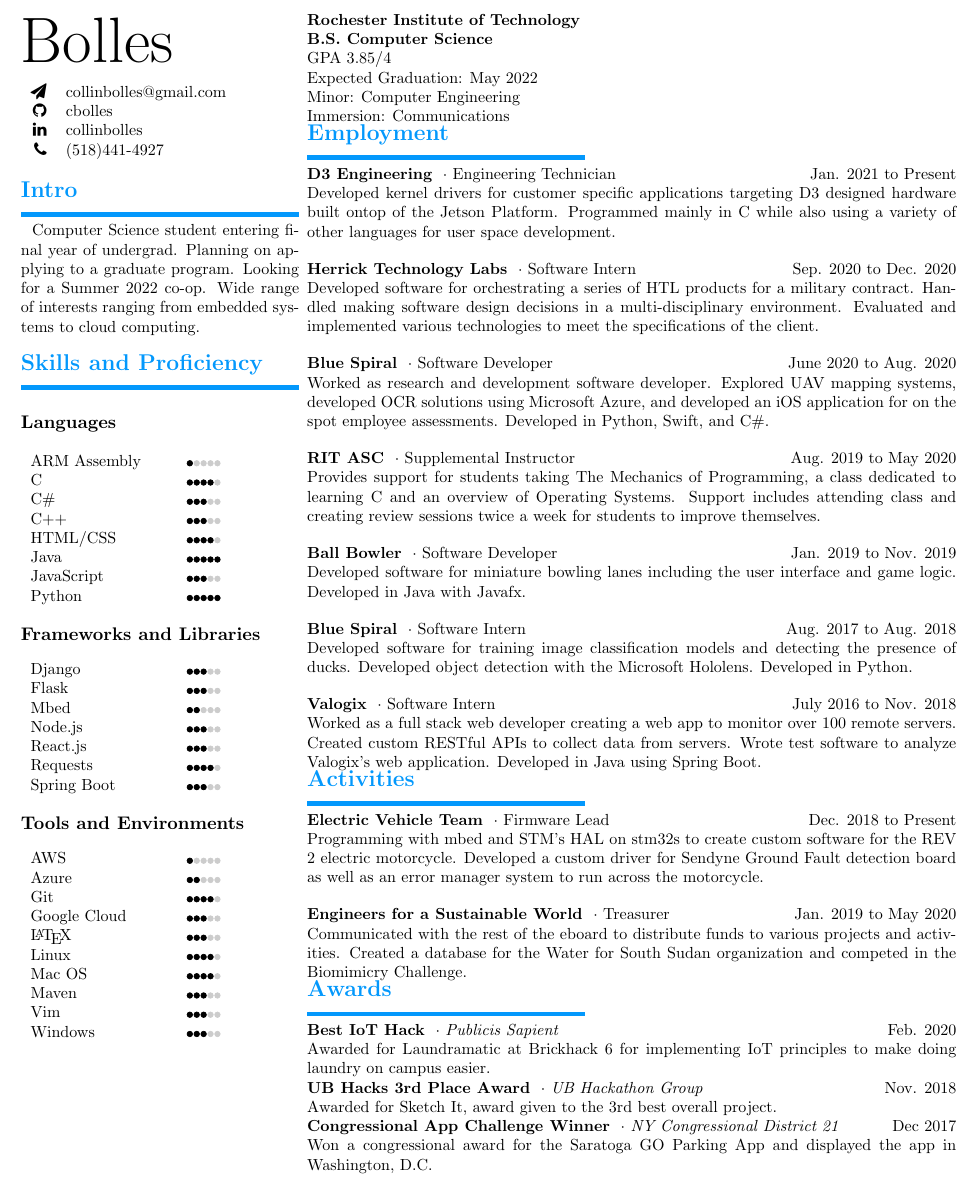
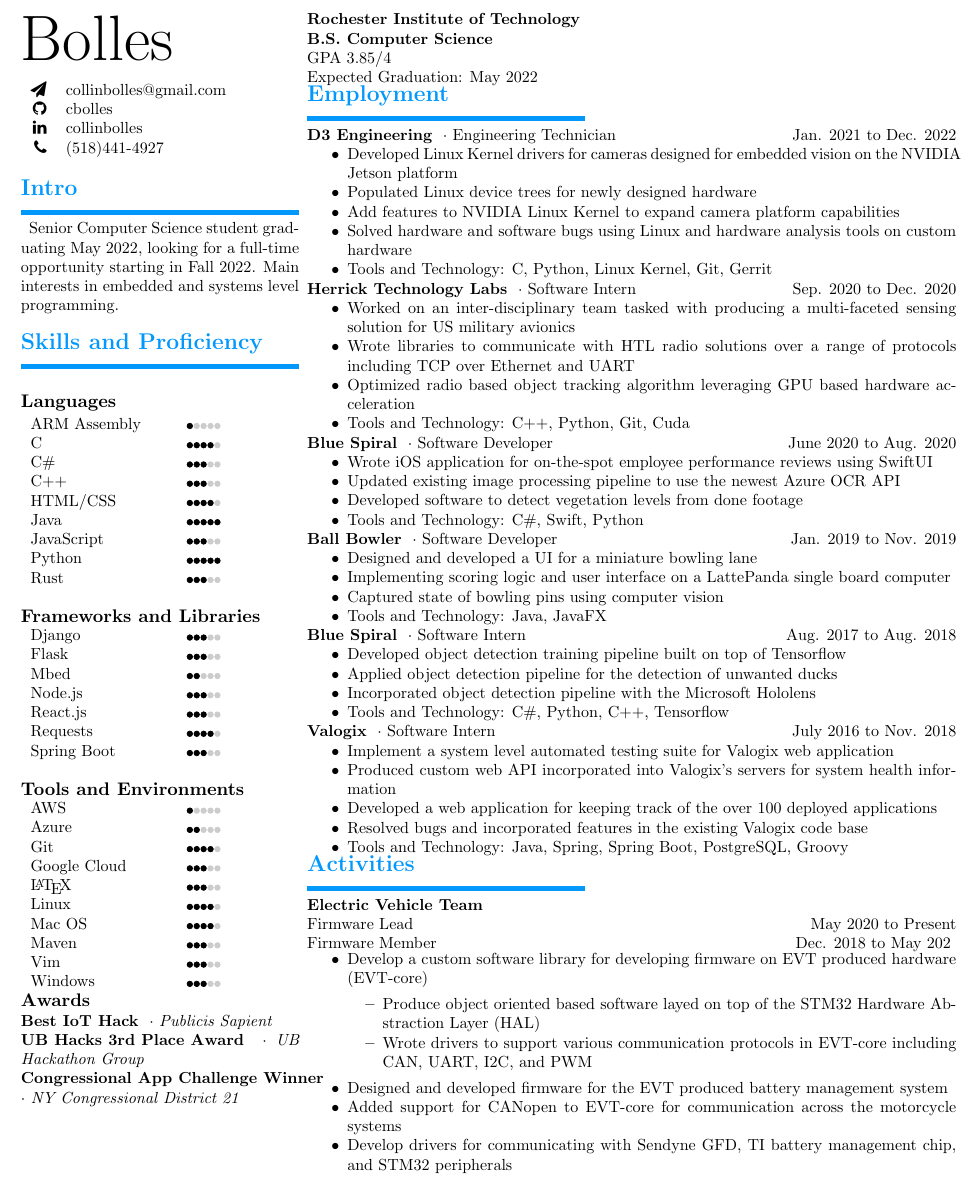
Before and after one commit to cbolles/cbolles, a LaTeX CV (resume/collin_bolles.tex): part of the page, cut so that both start at the same text. Compiled offline with pdfLaTeX.

Commit message:
Include more details in job descriptions and re-format portions

```diff
--- a/resume/collin_bolles.tex
+++ b/resume/collin_bolles.tex
@@ -76,9 +75,9 @@
 
     % Summary
     \rSection{Intro}
-    Computer Science student entering final year of undergrad. Planning on applying to
-    a graduate program. Looking for a Summer 2022 co-op. Wide range of interests ranging
-    from embedded systems to cloud computing.
+        Senior Computer Science student graduating May 2022, looking for a full-time
+        opportunity starting in Fall 2022. Main interests in embedded and systems
+        level programming.
     \par \bigskip
 
     % Skills Sections
@@ -94,7 +94,8 @@
         HTML/CSS & \level{4}{5} \\
         Java & \level{5}{5} \\
         JavaScript & \level{3}{5} \\
-    Python & \level{5}{5}
+        Python & \level{5}{5} \\
+        Rust & \level{3}{5} \\
     \end{tabular} \par \bigskip
 
     % Frameworks and Libraries
@@ -133,75 +147,112 @@
 \rSubSubSection{B.S. Computer Science} \par
 GPA 3.85/4 \par
 Expected Graduation: May 2022 \par
-Minor: Computer Engineering \par
-Immersion: Communications \par
-
 
 % Employment information
 \rSection{Employment} \par
 
 % D3 Engineering
-\rSubSubSection{D3 Engineering} $ \cdot $ Engineering Technician \hfill Jan. 2021 to Present \par
-Developed kernel drivers for customer specific applications targeting D3 designed hardware built
-ontop of the Jetson Platform. Programmed mainly in C while also using a variety of other languages
-for user space development. \par \bigskip
+\rSubSubSection{D3 Engineering} $ \cdot $ Engineering Technician \hfill Jan. 2021 to Dec. 2022 \par
+\vspace{-10pt}
+\begin{itemize}
+    \setlength\itemsep{0pt}
+    \setlength{\parskip}{0pt}
+    \item Developed Linux Kernel drivers for cameras designed for embedded vision on the NVIDIA Jetson platform
+    \item Populated Linux device trees for newly designed hardware
+    \item Add features to NVIDIA Linux Kernel to expand camera platform capabilities
+    \item Solved hardware and software bugs using Linux and hardware analysis tools on custom hardware
+    \item Tools and Technology: C, Python, Linux Kernel, Git, Gerrit
+\end{itemize}
+\vspace{-10pt}
 
 % HTL
 \rSubSubSection{Herrick Technology Labs} $ \cdot $ Software Intern \hfill Sep. 2020 to Dec. 2020 \par
-Developed software for orchestrating a series of HTL products for a military contract. Handled making
-software design decisions in a multi-disciplinary environment. Evaluated and implemented various technologies
-to meet the specifications of the client. \par \bigskip
+\vspace{-10pt}
+\begin{itemize}
+    \setlength\itemsep{0pt}
+    \setlength{\parskip}{0pt}
+    \item Worked on an inter-disciplinary team tasked with producing a multi-faceted sensing solution for US military avionics
+    \item Wrote libraries to communicate with HTL radio solutions over a range of protocols including TCP over Ethernet and UART
+    \item Optimized radio based object tracking algorithm leveraging GPU based hardware acceleration
+    \item Tools and Technology: C++, Python, Git, Cuda
+\end{itemize}
+\vspace{-10pt}
 
 % Blue Spiral
 \rSubSubSection{Blue Spiral} $ \cdot $ Software Developer \hfill June 2020 to Aug. 2020 \par
-Worked as research and development software developer. Explored UAV mapping systems, developed OCR solutions
-using Microsoft Azure, and developed an iOS application for on the spot employee assessments. Developed in
-Python, Swift, and C\#. \par \bigskip
-
-% SI
-\rSubSubSection{RIT ASC} $ \cdot $ Supplemental Instructor \hfill Aug. 2019 to May 2020 \par
-Provides support for students taking The Mechanics of Programming, a class dedicated to learning C and an overview of Operating
-Systems. Support includes attending class and creating review sessions twice a week for students to improve themselves. \par \bigskip
+\vspace{-10pt}
+\begin{itemize}
+    \setlength\itemsep{0pt}
+    \setlength{\parskip}{0pt}
+    \item Wrote iOS application for on-the-spot employee performance reviews using SwiftUI
+    \item Updated existing image processing pipeline to use the newest Azure OCR API
+    \item Developed software to detect vegetation levels from done footage
+    \item Tools and Technology: C\#, Swift, Python
+\end{itemize}
+\vspace{-10pt}
 
 % Ball Bowler
 \rSubSubSection{Ball Bowler} $ \cdot $ Software Developer \hfill Jan. 2019 to Nov. 2019 \par
-Developed software for miniature bowling lanes including the user interface and game logic. Developed in Java with Javafx. \par \bigskip
+\vspace{-10pt}
+\begin{itemize}
+    \setlength\itemsep{0pt}
+    \setlength{\parskip}{0pt}
+    \item Designed and developed a UI for a miniature bowling lane
+    \item Implementing scoring logic and user interface on a LattePanda single board computer
+    \item Captured state of bowling pins using computer vision
+    \item Tools and Technology: Java, JavaFX
+\end{itemize}
+\vspace{-10pt}
 
 % Blue Spiral
 \rSubSubSection{Blue Spiral} $ \cdot $ Software Intern \hfill Aug. 2017 to Aug. 2018 \par
-Developed software for training image classification models and detecting the presence of ducks. Developed object
-detection with the Microsoft Hololens. Developed in Python. \par \bigskip
+\vspace{-10pt}
+\begin{itemize}
+    \setlength\itemsep{0pt}
+    \setlength{\parskip}{0pt}
+    \item Developed object detection training pipeline built on top of Tensorflow
+    \item Applied object detection pipeline for the detection of unwanted ducks
+    \item Incorporated object detection pipeline with the Microsoft Hololens
+    \item Tools and Technology: C\#, Python, C++, Tensorflow
+\end{itemize}
+\vspace{-10pt}
 
 % Valogix
 \rSubSubSection{Valogix} $ \cdot $ Software Intern \hfill July 2016 to Nov. 2018 \par
-Worked as a full stack web developer creating a web app to monitor over 100 remote servers. Created custom RESTful APIs to collect
-data from servers. Wrote test software to analyze Valogix's web application. Developed in Java using Spring Boot. \par
+\vspace{-10pt}
+\begin{itemize}
+    \setlength\itemsep{0pt}
+    \setlength{\parskip}{0pt}
+    \item Implement a system level automated testing suite for Valogix web application
+    \item Produced custom web API incorporated into Valogix's servers for system health information
+    \item Developed a web application for keeping track of the over 100 deployed applications
+    \item Resolved bugs and incorporated features in the existing Valogix code base
+    \item Tools and Technology: Java, Spring, Spring Boot, PostgreSQL, Groovy
+\end{itemize}
+\vspace{-10pt}
 
 % Activities
 \rSection{Activities} \par
 
 % EVT
-\rSubSubSection{Electric Vehicle Team} $ \cdot $ Firmware Lead \hfill Dec. 2018 to Present \par
-Programming with mbed and STM's HAL on stm32s to create custom software for the REV 2 electric motorcycle. Developed a custom driver
-for Sendyne Ground Fault detection board as well as an error manager system to run across the motorcycle. \par \bigskip
-
-% ESW
-\rSubSubSection{Engineers for a Sustainable World} $ \cdot $ Treasurer \hfill Jan. 2019 to May 2020 \par
-Communicated with the rest of the eboard to distribute funds to various projects and activities. Created a database for the Water
-for South Sudan organization and competed in the Biomimicry Challenge. \par
-
-% Awards
-\rSection{Awards} \par
-
-% Best IoT Hack
-\rSubSubSection{Best IoT Hack} $ \cdot $ \textit{Publicis Sapient} \hfill Feb. 2020 \par
-Awarded for Laundramatic at Brickhack 6 for implementing IoT principles to make doing laundry on campus easier. \par
-
-% UB Hackathon 3rd Place Award
-\rSubSubSection{UB Hacks 3rd Place Award} $ \cdot $ \textit{UB Hackathon Group} \hfill Nov. 2018 \par
-Awarded for Sketch It, award given to the 3rd best overall project. \par
-% Congressional App Challenge
-\rSubSubSection{Congressional App Challenge Winner} $ \cdot $ \textit{NY Congressional District 21} \hfill Dec 2017 \par
-Won a congressional award for the Saratoga GO Parking App and displayed the app in Washington, D.C.
+\rSubSubSection{Electric Vehicle Team}\par
+Firmware Lead \hfill May 2020 to Present \par
+Firmware Member \hfill Dec. 2018 to May 202
+\vspace{-10pt}
+\begin{itemize}
+    \setlength\itemsep{0pt}
+    \setlength{\parskip}{0pt}
+    \item Develop a custom software library for developing firmware on EVT produced hardware (EVT-core)
+    \begin{itemize}
+        \setlength\itemsep{0pt}
+        \setlength{\parskip}{0pt}
+        \item Produce object oriented based software layed on top of the STM32 Hardware Abstraction Layer (HAL)
+        \item Wrote drivers to support various communication protocols in EVT-core including CAN, UART, I2C, and PWM
+    \end{itemize}
+    \item Designed and developed firmware for the EVT produced battery management system
+    \item Added support for CANopen to EVT-core for communication across the motorcycle systems
+    \item Develop drivers for communicating with Sendyne GFD, TI battery management chip, and STM32 peripherals
+\end{itemize}
+\vspace{-10pt}
 
 \end{document}
```
Also changed, not shown: resume/collin_bolles.pdf, resume/collin_bolles.tex (17 more changed lines). Lines whose indentation alone changed are shown as unchanged.
